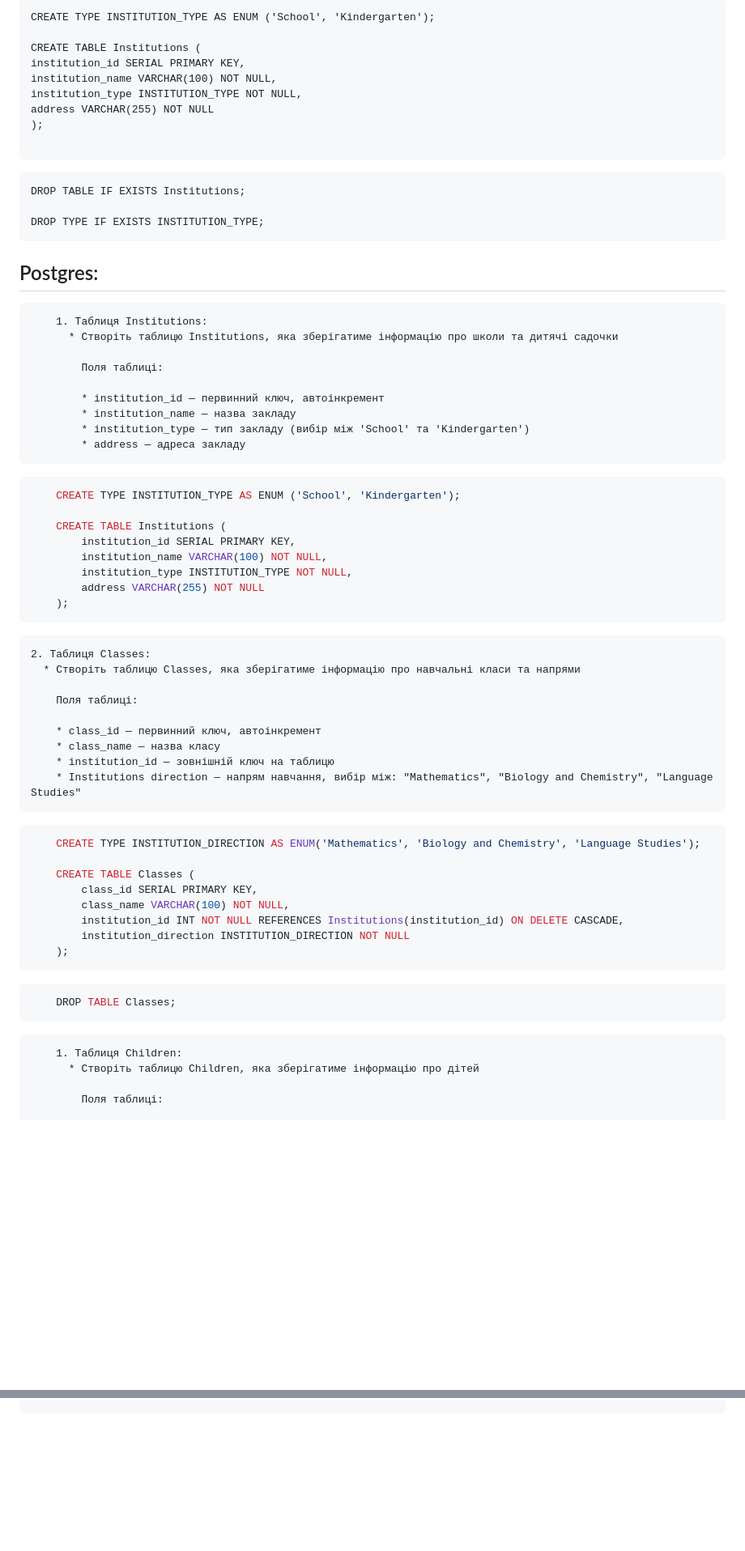
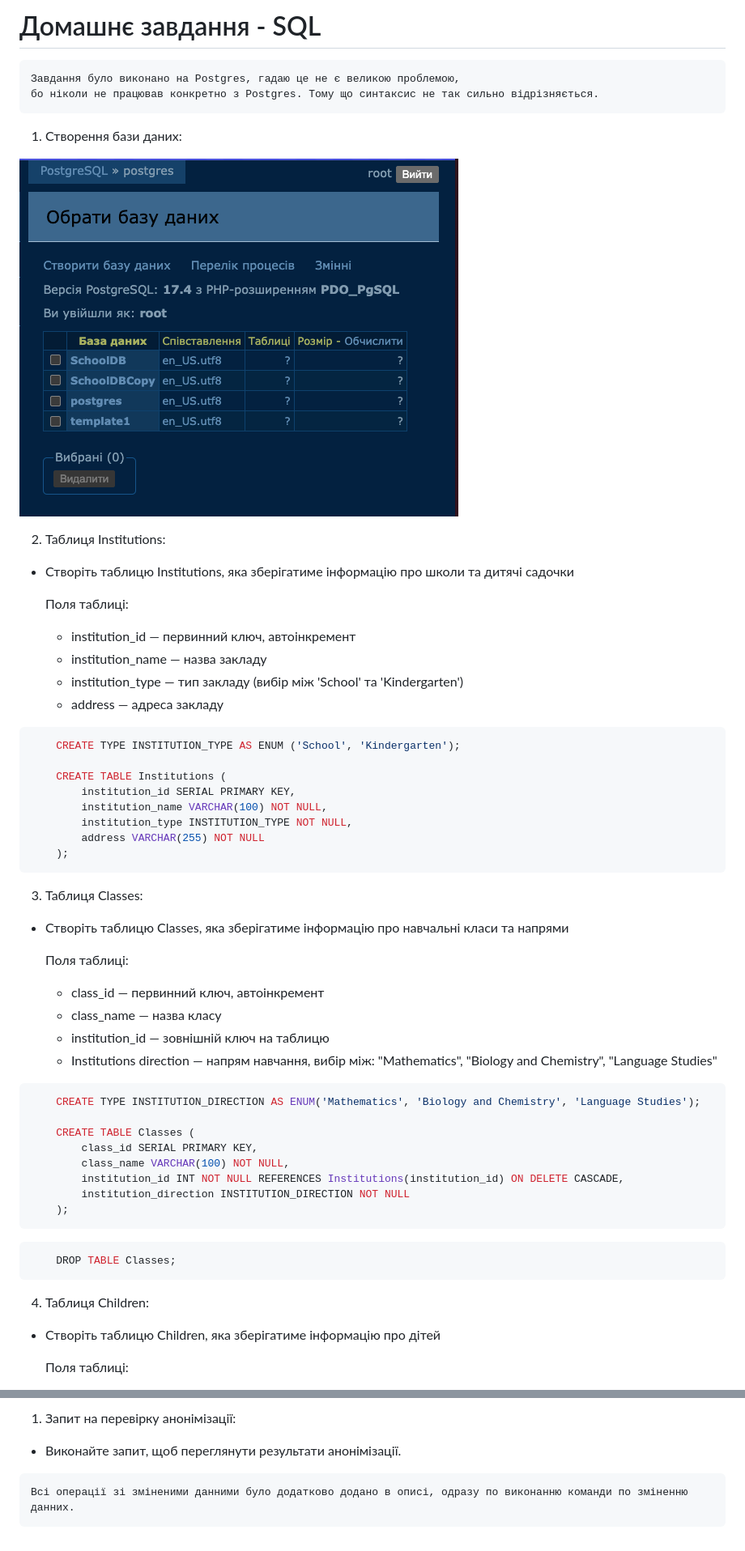
Before and after one commit to Hibanaga/robot_dreams_petclinic, a Markdown page: Readme.md, 2 parts joined by grey strips. Shown: that part at 81% size. GitHub-like rendering; pictures changed too: create database.png (added); blank space fills up the shorter version.

````diff
--- a/Readme.md
+++ b/Readme.md
@@ -1,33 +1,23 @@
-```
-CREATE TYPE INSTITUTION_TYPE AS ENUM ('School', 'Kindergarten');
+# Домашнє завдання - SQL
 
-CREATE TABLE Institutions (
-institution_id SERIAL PRIMARY KEY,
-institution_name VARCHAR(100) NOT NULL,
-institution_type INSTITUTION_TYPE NOT NULL,
-address VARCHAR(255) NOT NULL
-);
-
+```textmate
+Завдання було виконано на Postgres, гадаю це не є великою проблемою,
+бо ніколи не працював конкретно з Postgres. Тому що синтаксис не так сильно відрізняється.
 ```
 
-```
-DROP TABLE IF EXISTS Institutions;
+1. Створення бази даних:
 
-DROP TYPE IF EXISTS INSTITUTION_TYPE;
-```
+![create database.png](create%20database.png)
 
-## Postgres:
-```textmate
-    1. Таблиця Institutions:
-      * Створіть таблицю Institutions, яка зберігатиме інформацію про школи та дитячі садочки
+2. Таблиця Institutions:
+  * Створіть таблицю Institutions, яка зберігатиме інформацію про школи та дитячі садочки
 
-        Поля таблиці:
+    Поля таблиці:
 
-        * institution_id — первинний ключ, автоінкремент
-        * institution_name — назва закладу
-        * institution_type — тип закладу (вибір між 'School' та 'Kindergarten')
-        * address — адреса закладу
-```
+    * institution_id — первинний ключ, автоінкремент
+    * institution_name — назва закладу
+    * institution_type — тип закладу (вибір між 'School' та 'Kindergarten')
+    * address — адреса закладу
 
 ```postgresql
     CREATE TYPE INSTITUTION_TYPE AS ENUM ('School', 'Kindergarten');
@@ -40,17 +30,15 @@ DROP TYPE IF EXISTS INSTITUTION_TYPE;
     );
 ```
 
-```textmate
-2. Таблиця Classes:
-  * Створіть таблицю Classes, яка зберігатиме інформацію про навчальні класи та напрями
+3. Таблиця Classes:
+* Створіть таблицю Classes, яка зберігатиме інформацію про навчальні класи та напрями
 
-    Поля таблиці:
+  Поля таблиці:
 
     * class_id — первинний ключ, автоінкремент
     * class_name — назва класу
     * institution_id — зовнішній ключ на таблицю
     * Institutions direction — напрям навчання, вибір між: "Mathematics", "Biology and Chemistry", "Language Studies"
-```
 
 ```postgresql
     CREATE TYPE INSTITUTION_DIRECTION AS ENUM('Mathematics', 'Biology and Chemistry', 'Language Studies');
@@ -67,9 +55,8 @@ DROP TYPE IF EXISTS INSTITUTION_TYPE;
     DROP TABLE Classes;
 ```
 
-```textmate
-    1. Таблиця Children:
-      * Створіть таблицю Children, яка зберігатиме інформацію про дітей
+4. Таблиця Children:
+  * Створіть таблицю Children, яка зберігатиме інформацію про дітей
 
-        Поля таблиці:
+    Поля таблиці:
 
@@ -470,0 +547,6 @@ INSERT INTO "parent" ("parent_id", "first_name", "last_name", "child_id", "tuiti
+1. Запит на перевірку анонімізації:
+* Виконайте запит, щоб переглянути результати анонімізації.
+
+```textmate
+Всі операції зі зміненими данними було додатково додано в описі, одразу по виконанню команди по зміненню данних.
+```
````
Also changed, not shown: other parts of Readme.md (+105 -16 lines).
